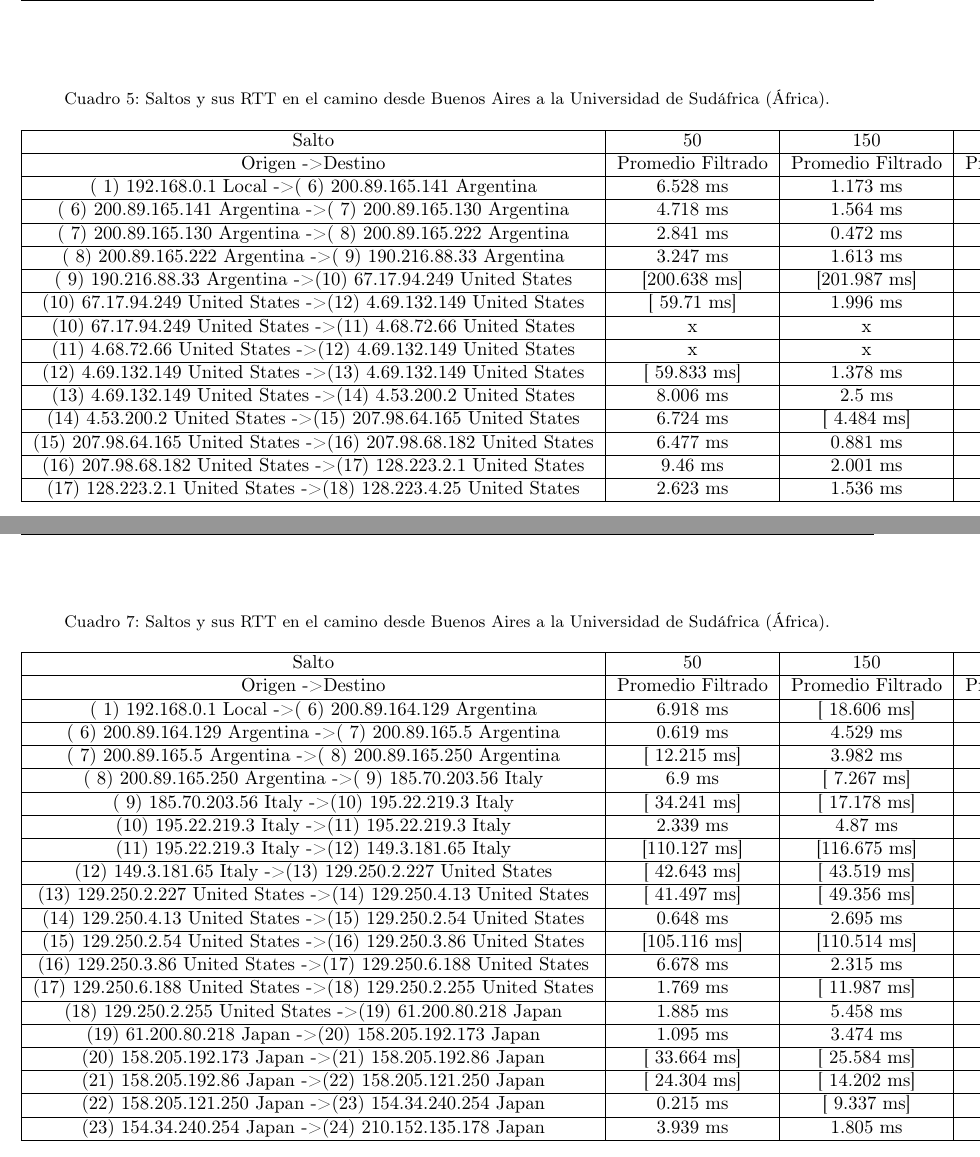
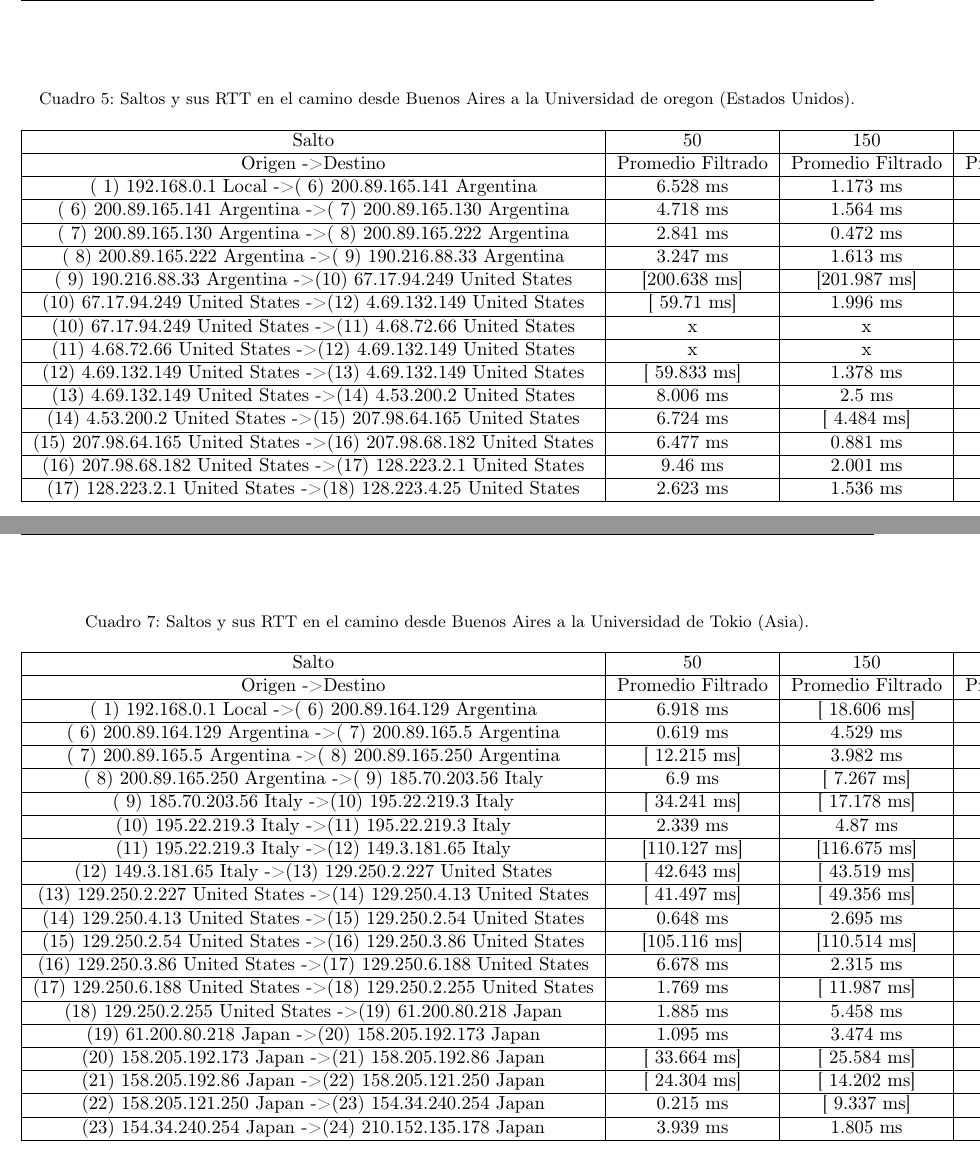
Before and after one commit to ltdicai/tdc-tp2, a LaTeX document (tdc-tp2-informe/tdc-tp2-informe.tex, which reads tdc-tp2-informe/tablas/tabla_saltos_eeuu.tex, tdc-tp2-informe/tablas/tabla_saltos_japon.tex): two parts of pages 10 and 11 of 17, joined at a grey line, cut so that both start at the same text. Compiled offline with pdfLaTeX.

Commit message:
tablas y eso

```diff
--- a/tdc-tp2-informe/tablas/tabla_saltos_eeuu.tex
+++ b/tdc-tp2-informe/tablas/tabla_saltos_eeuu.tex
@@ -1,6 +1,6 @@
 \begin{table}[]
 \centering
-\caption{Saltos y sus RTT en el camino desde Buenos Aires a la Universidad de Sudáfrica (África).}
+\caption{Saltos y sus RTT en el camino desde Buenos Aires a la Universidad de oregon (Estados Unidos).}
 %\label{Universidad}
 \begin{tabular}{ | c | c | c | c | }
 	\hline
--- a/tdc-tp2-informe/tablas/tabla_saltos_japon.tex
+++ b/tdc-tp2-informe/tablas/tabla_saltos_japon.tex
@@ -1,6 +1,6 @@
 \begin{table}[]
 \centering
-\caption{Saltos y sus RTT en el camino desde Buenos Aires a la Universidad de Sudáfrica (África).}
+\caption{Saltos y sus RTT en el camino desde Buenos Aires a la Universidad de Tokio (Asia).}
 %\label{Universidad}
 \begin{tabular}{ | c | c | c | c | }
 	\hline
```
